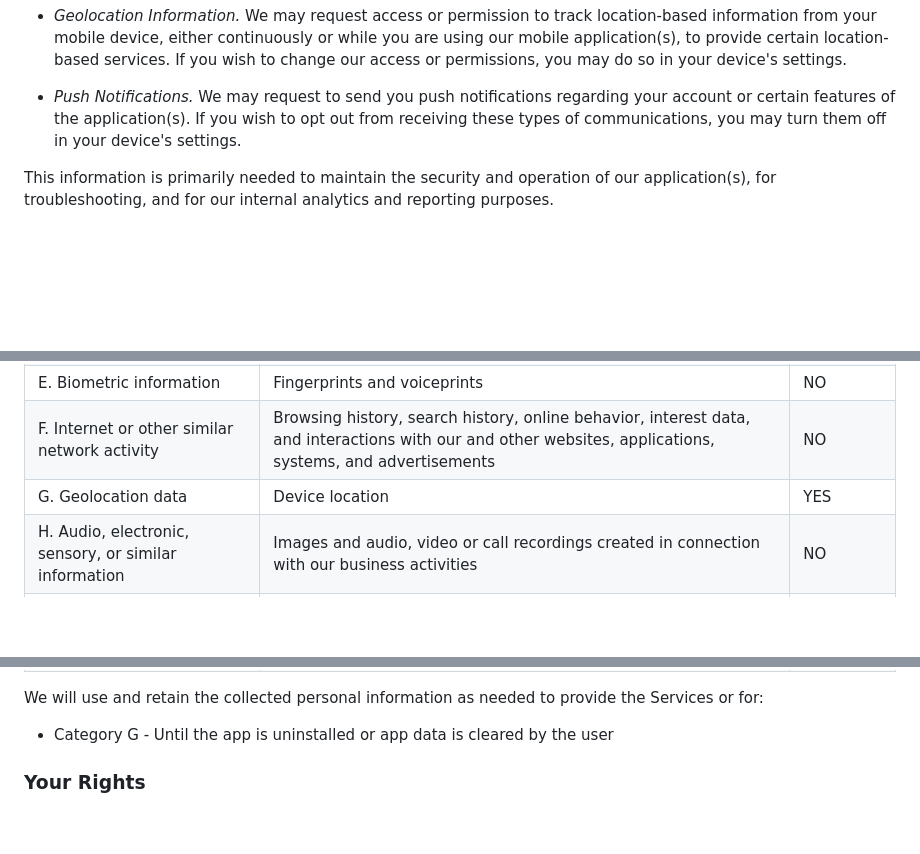
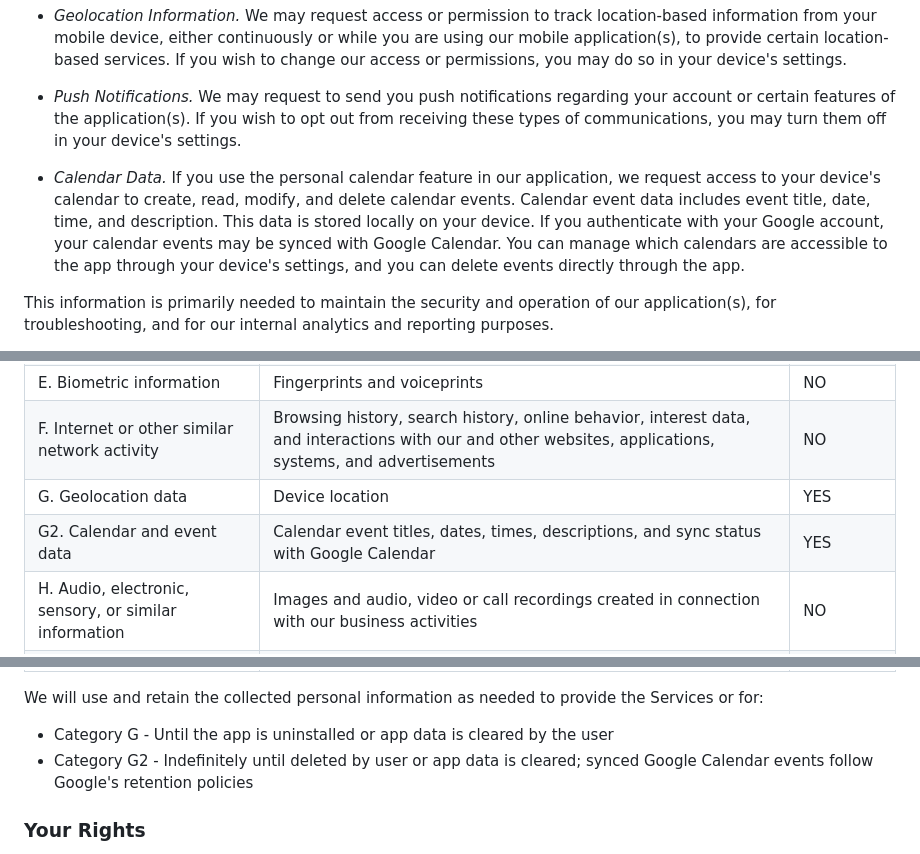
Before and after one commit to Sidonismo/hebrew-time, a Markdown page: README.md, 3 parts joined by grey strips. Drawn GitHub-style; blank space fills up the shorter version.

```diff
--- a/README.md
+++ b/README.md
@@ -83,6 +84,8 @@ We collect personal information that you voluntarily provide to us when you expr
 
 - *Push Notifications.* We may request to send you push notifications regarding your account or certain features of the application(s). If you wish to opt out from receiving these types of communications, you may turn them off in your device's settings.
 
+- *Calendar Data.* If you use the personal calendar feature in our application, we request access to your device's calendar to create, read, modify, and delete calendar events. Calendar event data includes event title, date, time, and description. This data is stored locally on your device. If you authenticate with your Google account, your calendar events may be synced with Google Calendar. You can manage which calendars are accessible to the app through your device's settings, and you can delete events directly through the app.
+
 This information is primarily needed to maintain the security and operation of our application(s), for troubleshooting, and for our internal analytics and reporting purposes.
 
 All personal information that you provide to us must be true, complete, and accurate, and you must notify us of any changes to such personal information.
@@ -258,6 +261,7 @@ We have collected the following categories of personal information in the past t
 | E. Biometric information | Fingerprints and voiceprints | NO |
 | F. Internet or other similar network activity | Browsing history, search history, online behavior, interest data, and interactions with our and other websites, applications, systems, and advertisements | NO |
 | G. Geolocation data | Device location | YES |
+| G2. Calendar and event data | Calendar event titles, dates, times, descriptions, and sync status with Google Calendar | YES |
 | H. Audio, electronic, sensory, or similar information | Images and audio, video or call recordings created in connection with our business activities | NO |
 | I. Professional or employment-related information | Business contact details in order to provide you our Services at a business level or job title, work history, and professional qualifications if you apply for a job with us | NO |
 | J. Education Information | Student records and directory information | NO |
@@ -266,6 +270,7 @@ We have collected the following categories of personal information in the past t
 
 We will use and retain the collected personal information as needed to provide the Services or for:
 - Category G - Until the app is uninstalled or app data is cleared by the user
+- Category G2 - Indefinitely until deleted by user or app data is cleared; synced Google Calendar events follow Google's retention policies
 
 ### Your Rights
 
```
Also changed, not shown: other parts of README.md (+5 -4 lines).
